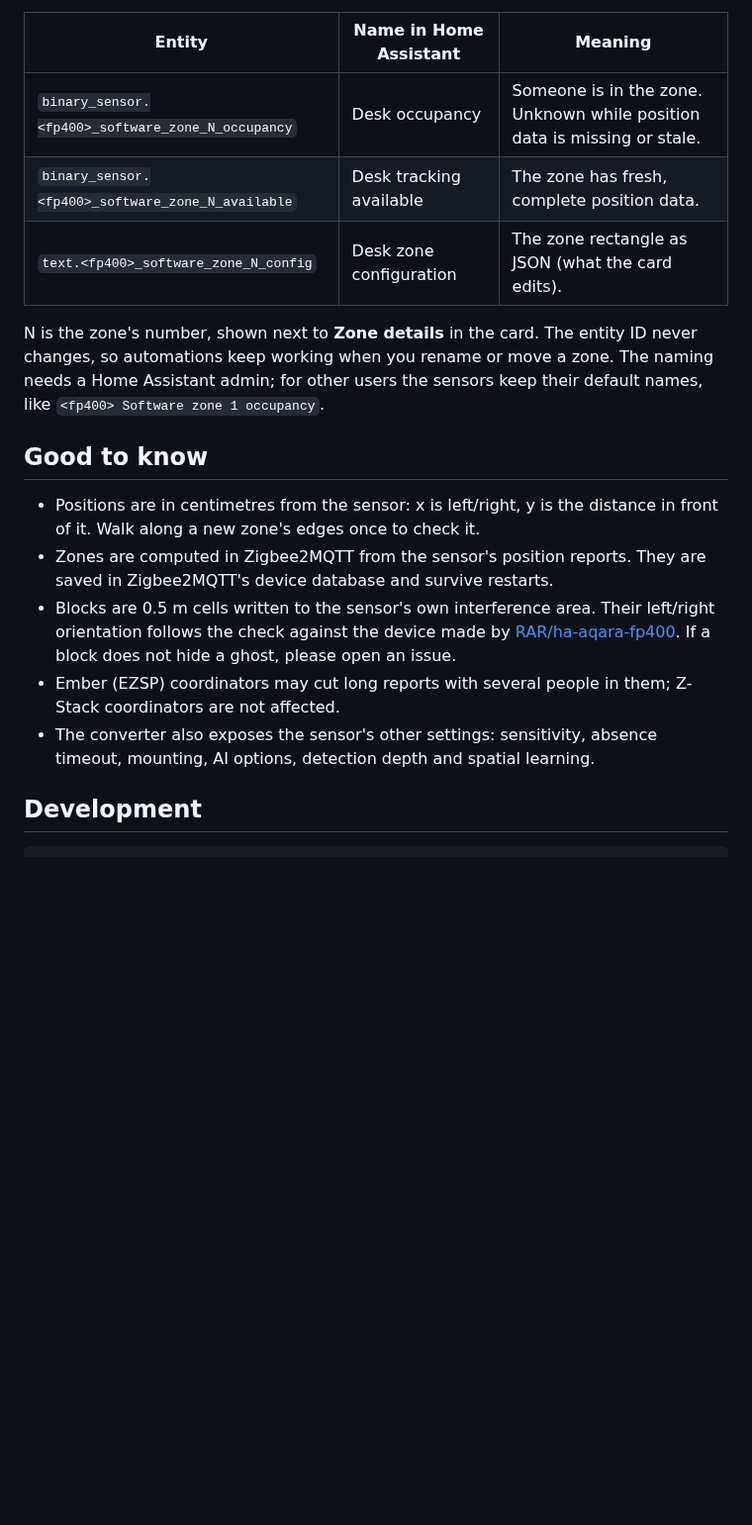
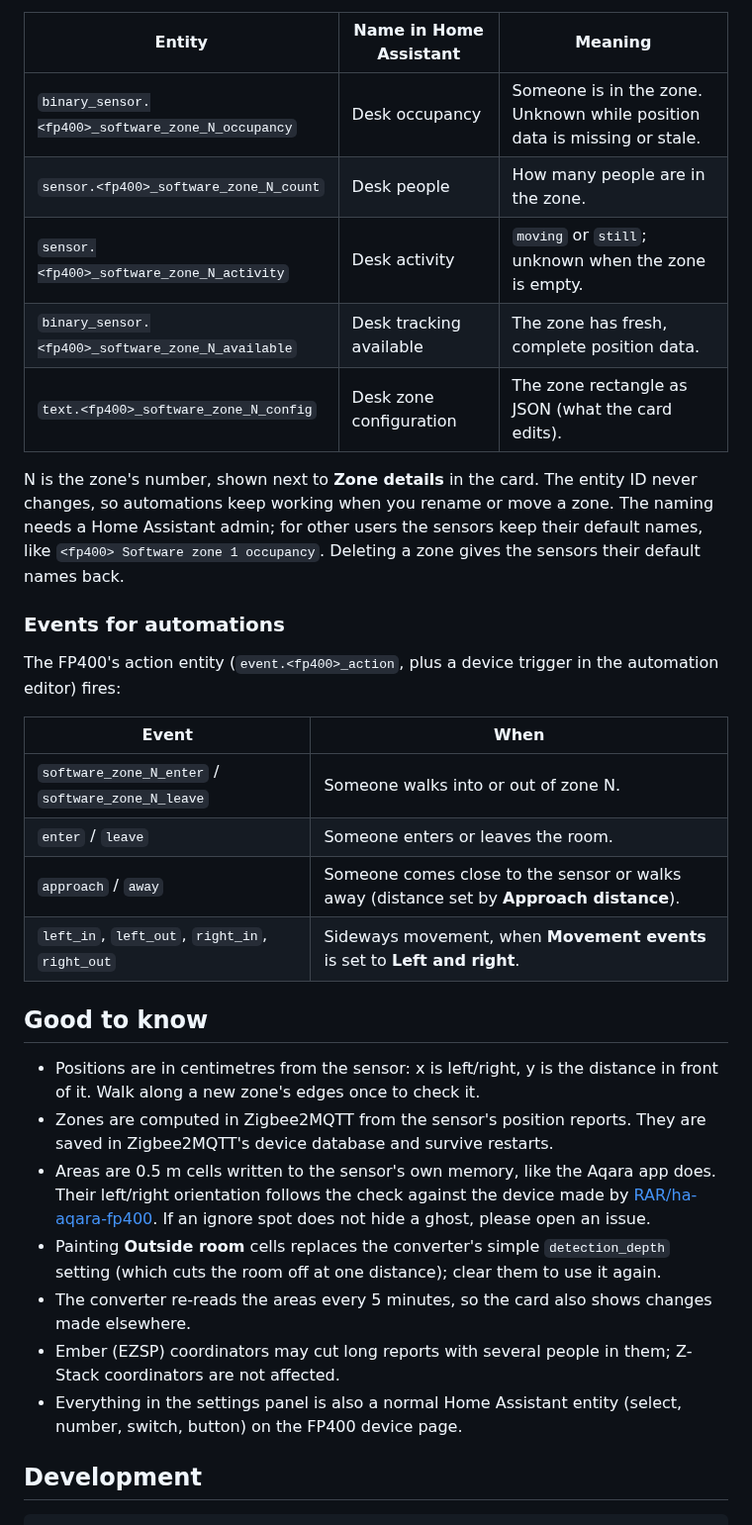
Before and after one commit to bobtekkk/aqara-fp400-zone-card, a Markdown page: README.md, the part around one of its changes. Shown at 99% size. GitHub-like rendering; blank space fills up the shorter version.

```diff
--- a/README.md
+++ b/README.md
@@ -84,18 +95,33 @@ When you save a zone, Home Assistant gets a sensor named after it: a zone called
 | Entity | Name in Home Assistant | Meaning |
 |---|---|---|
 | `binary_sensor.<fp400>_software_zone_N_occupancy` | Desk occupancy | Someone is in the zone. Unknown while position data is missing or stale. |
+| `sensor.<fp400>_software_zone_N_count` | Desk people | How many people are in the zone. |
+| `sensor.<fp400>_software_zone_N_activity` | Desk activity | `moving` or `still`; unknown when the zone is empty. |
 | `binary_sensor.<fp400>_software_zone_N_available` | Desk tracking available | The zone has fresh, complete position data. |
 | `text.<fp400>_software_zone_N_config` | Desk zone configuration | The zone rectangle as JSON (what the card edits). |
 
-N is the zone's number, shown next to **Zone details** in the card. The entity ID never changes, so automations keep working when you rename or move a zone. The naming needs a Home Assistant admin; for other users the sensors keep their default names, like `<fp400> Software zone 1 occupancy`.
+N is the zone's number, shown next to **Zone details** in the card. The entity ID never changes, so automations keep working when you rename or move a zone. The naming needs a Home Assistant admin; for other users the sensors keep their default names, like `<fp400> Software zone 1 occupancy`. Deleting a zone gives the sensors their default names back.
+
+### Events for automations
+
+The FP400's action entity (`event.<fp400>_action`, plus a device trigger in the automation editor) fires:
+
+| Event | When |
+|---|---|
+| `software_zone_N_enter` / `software_zone_N_leave` | Someone walks into or out of zone N. |
+| `enter` / `leave` | Someone enters or leaves the room. |
+| `approach` / `away` | Someone comes close to the sensor or walks away (distance set by **Approach distance**). |
+| `left_in`, `left_out`, `right_in`, `right_out` | Sideways movement, when **Movement events** is set to **Left and right**. |
 
 ## Good to know
 
 - Positions are in centimetres from the sensor: x is left/right, y is the distance in front of it. Walk along a new zone's edges once to check it.
 - Zones are computed in Zigbee2MQTT from the sensor's position reports. They are saved in Zigbee2MQTT's device database and survive restarts.
-- Blocks are 0.5 m cells written to the sensor's own interference area. Their left/right orientation follows the check against the device made by [RAR/ha-aqara-fp400](https://github.com/RAR/ha-aqara-fp400). If a block does not hide a ghost, please open an issue.
+- Areas are 0.5 m cells written to the sensor's own memory, like the Aqara app does. Their left/right orientation follows the check against the device made by [RAR/ha-aqara-fp400](https://github.com/RAR/ha-aqara-fp400). If an ignore spot does not hide a ghost, please open an issue.
+- Painting **Outside room** cells replaces the converter's simple `detection_depth` setting (which cuts the room off at one distance); clear them to use it again.
+- The converter re-reads the areas every 5 minutes, so the card also shows changes made elsewhere.
 - Ember (EZSP) coordinators may cut long reports with several people in them; Z-Stack coordinators are not affected.
-- The converter also exposes the sensor's other settings: sensitivity, absence timeout, mounting, AI options, detection depth and spatial learning.
+- Everything in the settings panel is also a normal Home Assistant entity (select, number, switch, button) on the FP400 device page.
 
 ## Development
 
```
Also changed, not shown: other parts of README.md (+17 -6 lines), docs/screenshot.png, 11 other files.
